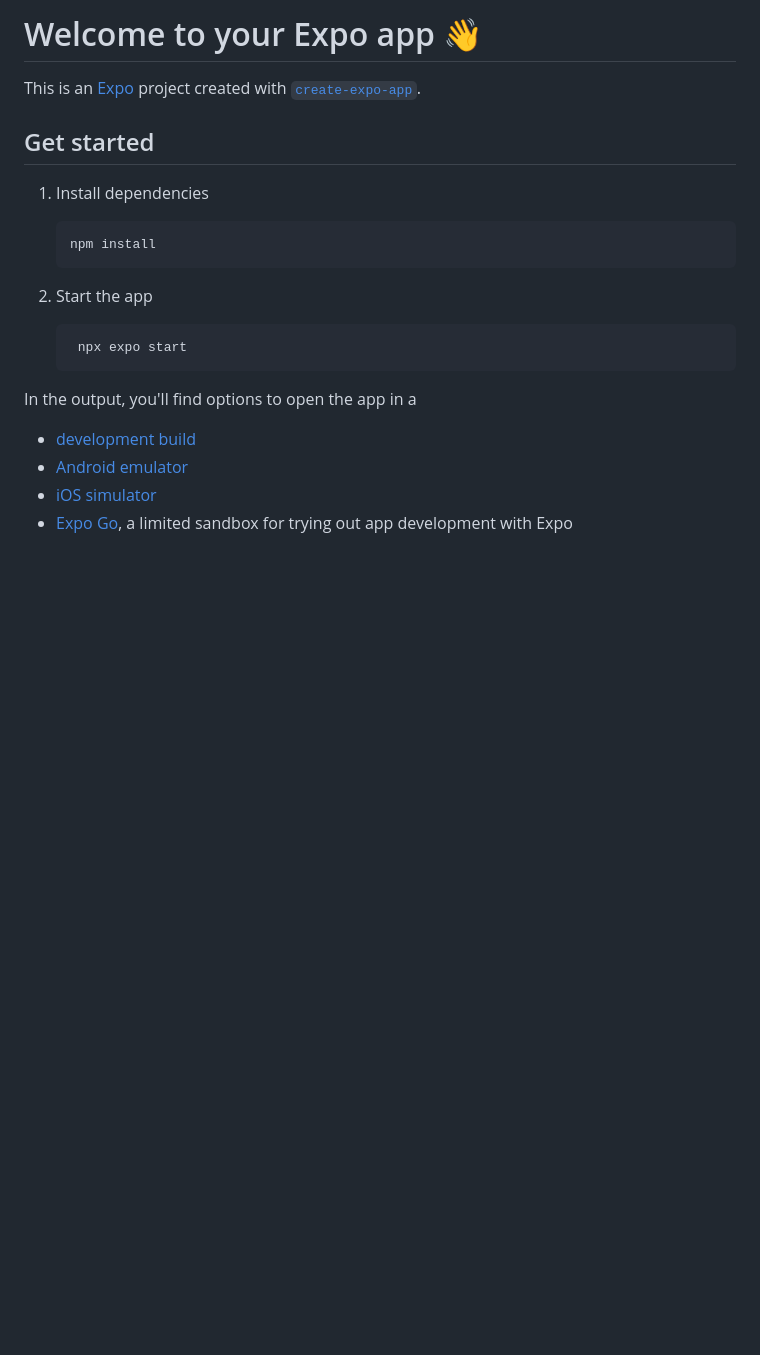
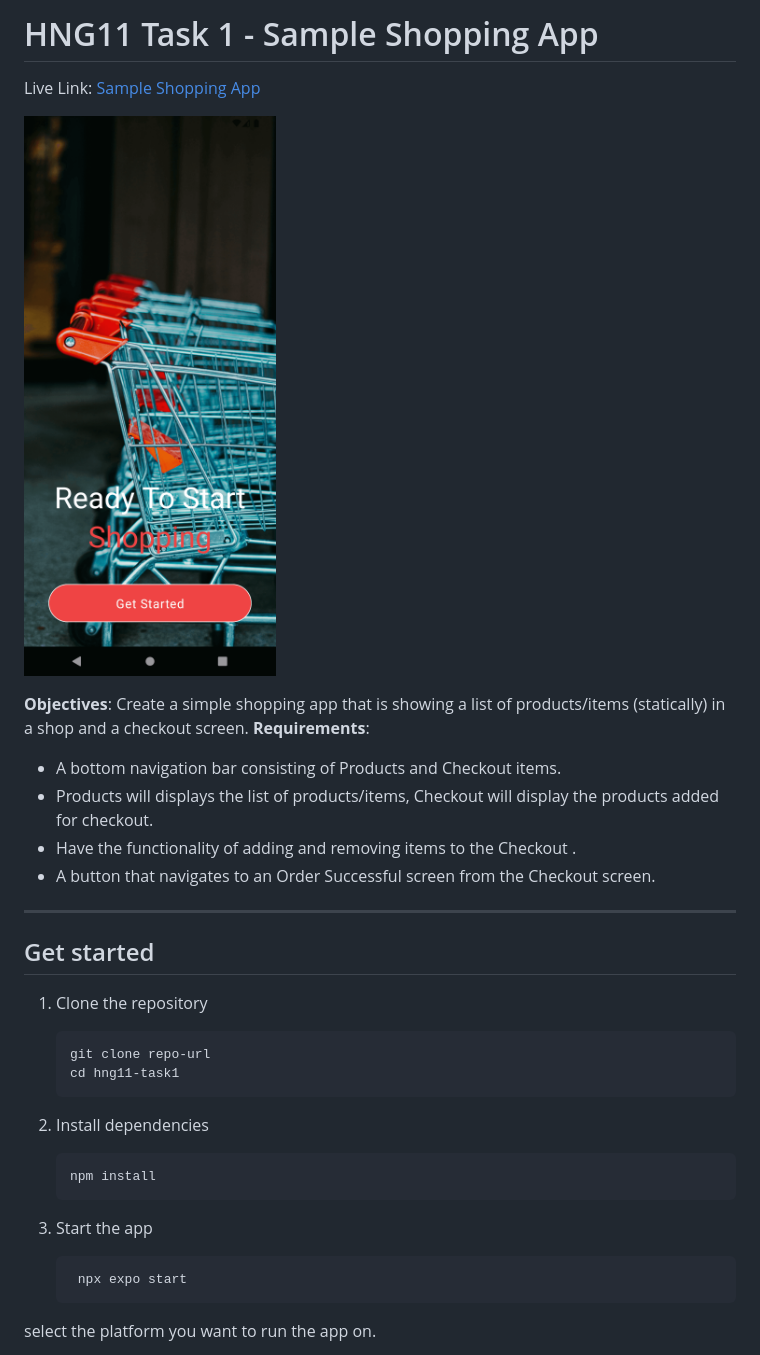
Before and after one commit to EzeibekweEmma/simple-shopping-app, a Markdown page: README.md, the part around the change printed below. Drawn GitHub-style; pictures changed too: assets/images/welcome screen.png (added); blank space fills up the shorter version.

````diff
--- a/README.md
+++ b/README.md
@@ -1,25 +1,37 @@
-# Welcome to your Expo app 👋
+# HNG11 Task 1 - Sample Shopping App
+Live Link: [Sample Shopping App](https://appetize.io/app/3mhudfztedbh2wn5hhypesnmyu?device=pixel7&osVersion=13.0)
 
-This is an [Expo](https://expo.dev) project created with [`create-expo-app`](https://www.npmjs.com/package/create-expo-app).
+![Welcome Screen](./assets/images/welcome%20screen.png)
+
+**Objectives**: Create a simple shopping app that is showing a list of products/items (statically) in a shop and a checkout screen.
+**Requirements**:
+- A bottom navigation bar consisting of Products and Checkout items.
+- Products will displays the list of products/items, Checkout will display the products added for checkout.
+- Have the functionality of adding and removing items to the Checkout .
+- A button that navigates to an Order Successful screen from the Checkout screen.
+
+---
 
 ## Get started
 
-1. Install dependencies
+1. Clone the repository
+
+   ```bash
+   git clone repo-url
+   cd hng11-task1
+    ```
+2. Install dependencies
 
    ```bash
    npm install
    ```
 
-2. Start the app
+3. Start the app
 
    ```bash
     npx expo start
    ```
 
-In the output, you'll find options to open the app in a
+select the platform you want to run the app on.
 
-- [development build](https://docs.expo.dev/develop/development-builds/introduction/)
-- [Android emulator](https://docs.expo.dev/workflow/android-studio-emulator/)
-- [iOS simulator](https://docs.expo.dev/workflow/ios-simulator/)
-- [Expo Go](https://expo.dev/go), a limited sandbox for trying out app development with Expo
 
````
Also changed, not shown: other parts of README.md (+5 -25 lines), assets/images/cart screen.png (added), assets/images/product screen.png (added), 6 other files.
